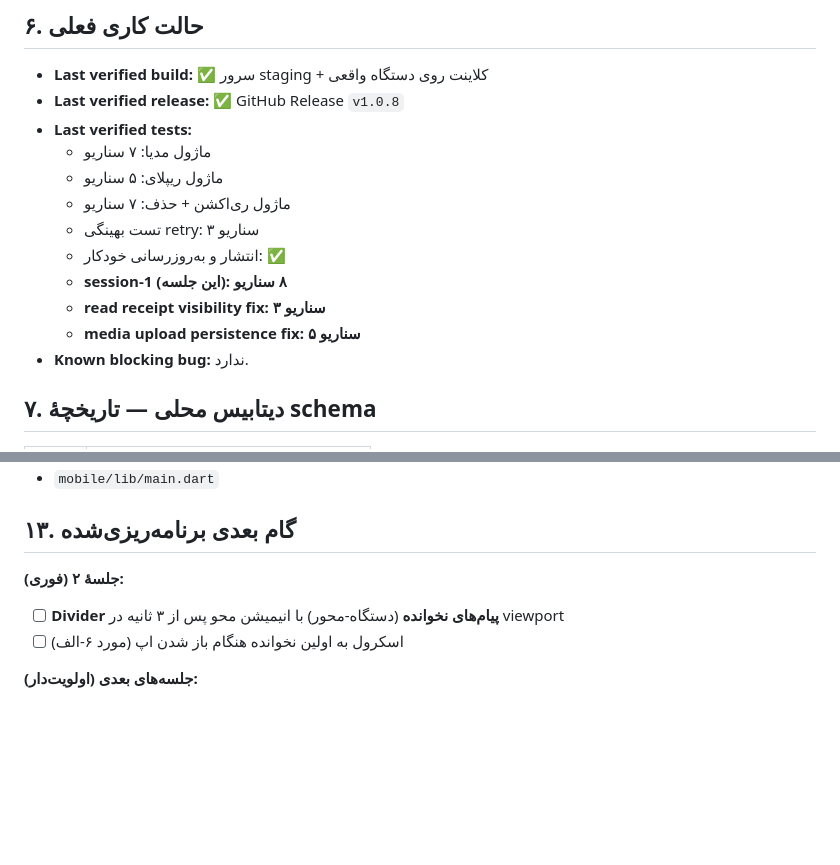
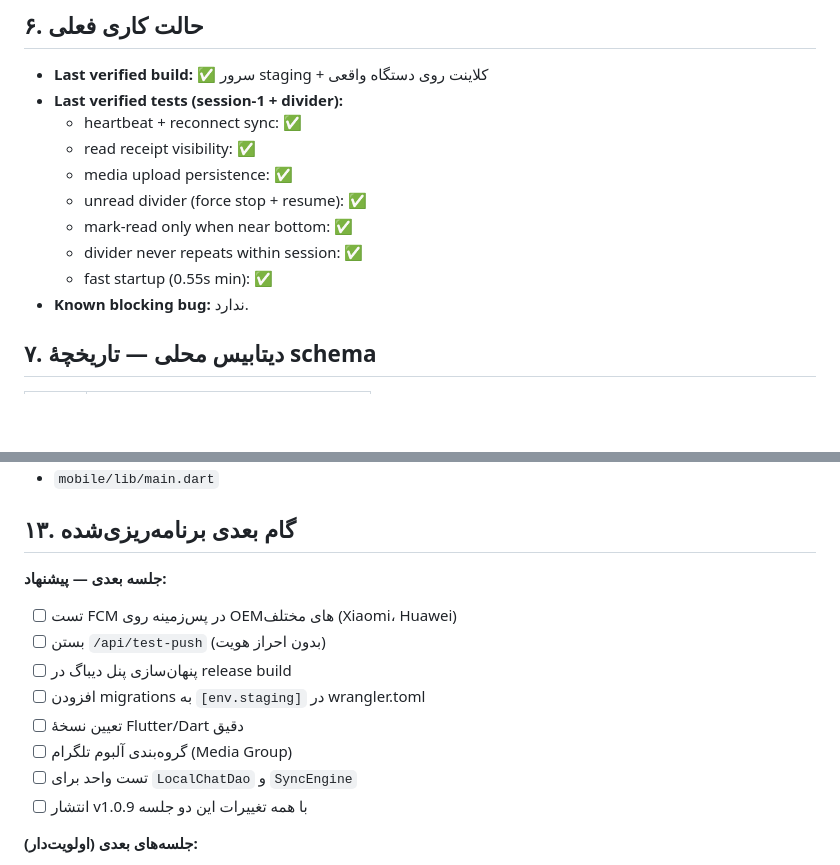
Before and after one commit to yasinshahabadi/telegram-chat, a Markdown page: AI_PROJECT_STATE.md, 2 parts joined by grey strips. GitHub-like rendering; blank space fills up the shorter version.

```diff
--- a/AI_PROJECT_STATE.md
+++ b/AI_PROJECT_STATE.md
@@ -55,16 +55,14 @@
 ## ۶. حالت کاری فعلی
 
 - **Last verified build:** ✅ سرور staging + کلاینت روی دستگاه واقعی
-- **Last verified release:** ✅ GitHub Release `v1.0.8`
-- **Last verified tests:**
-  - ماژول مدیا: ۷ سناریو
-  - ماژول ریپلای: ۵ سناریو
-  - ماژول ری‌اکشن + حذف: ۷ سناریو
-  - تست بهینگی retry: ۳ سناریو
-  - انتشار و به‌روزرسانی خودکار: ✅
-  - **session-1 (این جلسه): ۸ سناریو**
-  - **read receipt visibility fix: ۳ سناریو**
-  - **media upload persistence fix: ۵ سناریو**
+- **Last verified tests (session-1 + divider):**
+  - heartbeat + reconnect sync: ✅
+  - read receipt visibility: ✅
+  - media upload persistence: ✅
+  - unread divider (force stop + resume): ✅
+  - mark-read only when near bottom: ✅
+  - divider never repeats within session: ✅
+  - fast startup (0.55s min): ✅
 - **Known blocking bug:** ندارد.
 
 ## ۷. دیتابیس محلی — تاریخچهٔ schema
@@ -157,9 +183,15 @@
 
 ## ۱۳. گام بعدی برنامه‌ریزی‌شده
 
-**جلسهٔ ۲ (فوری):**
-- [ ] **Divider پیام‌های نخوانده** (دستگاه-محور) با انیمیشن محو پس از ۳ ثانیه در viewport
-- [ ] اسکرول به اولین نخوانده هنگام باز شدن اپ (مورد ۶-الف)
+**جلسه بعدی — پیشنهاد:**
+- [ ] تست FCM در پس‌زمینه روی OEMهای مختلف (Xiaomi، Huawei)
+- [ ] بستن `/api/test-push` (بدون احراز هویت)
+- [ ] پنهان‌سازی پنل دیباگ در release build
+- [ ] افزودن migrations به `[env.staging]` در wrangler.toml
+- [ ] تعیین نسخهٔ Flutter/Dart دقیق
+- [ ] گروه‌بندی آلبوم تلگرام (Media Group)
+- [ ] تست واحد برای `LocalChatDao` و `SyncEngine`
+- [ ] انتشار v1.0.9 با همه تغییرات این دو جلسه
 
 **جلسه‌های بعدی (اولویت‌دار):**
 - [ ] بررسی و بستن `/api/test-push`
```
Also changed, not shown: other parts of AI_PROJECT_STATE.md (+28 -0 lines).
